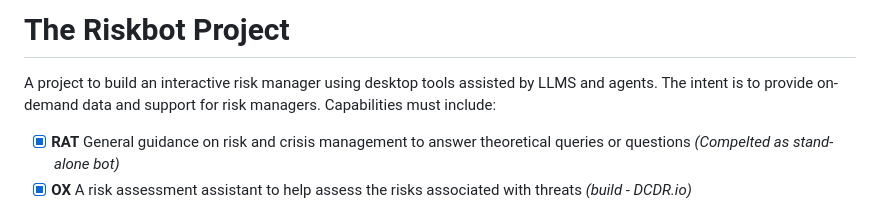
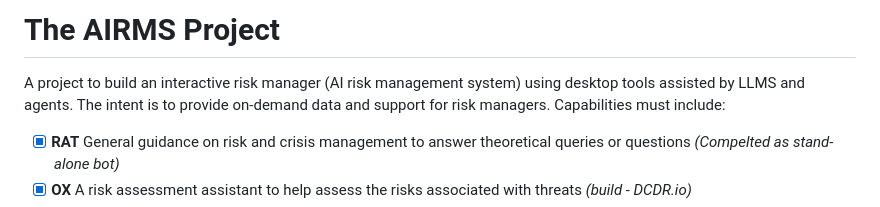
Before and after one commit to agsheves/riskbot, a Markdown page: README.md, the part around the change. Rendered like a GitHub page.

```diff
--- a/README.md
+++ b/README.md
@@ -1,5 +1,5 @@
-# The Riskbot Project
-A project to build an interactive risk manager using desktop tools assisted by LLMS and agents. The intent is to provide on-demand data and support for risk managers. Capabilities must include:
+# The AIRMS Project
+A project to build an interactive risk manager (AI risk management system) using desktop tools assisted by LLMS and agents. The intent is to provide on-demand data and support for risk managers. Capabilities must include:
 
 - [x] **RAT** General guidance on risk and crisis management to answer theoretical queries or questions *(Compelted as stand-alone bot)*
 - [x] **OX** A risk assessment assistant to help assess the risks associated with threats *(build - DCDR.io)*
```
